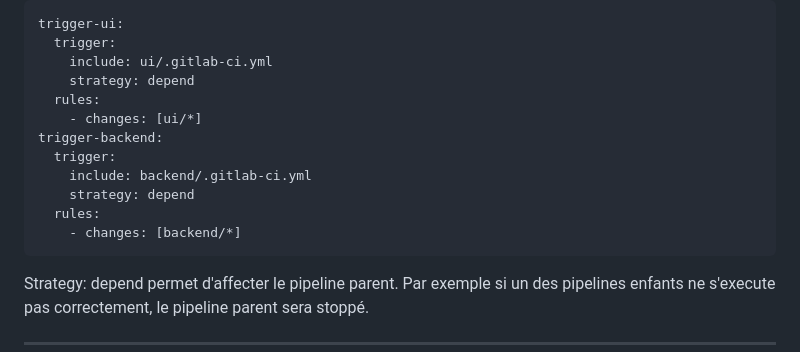
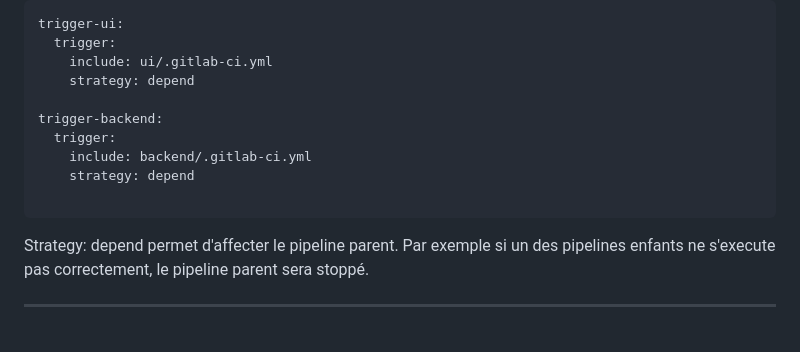
Before and after one commit to becodeorg/DAS-CI-CD, a Markdown page: 05.Type_Pipeline.md, the part around the change. Rendered like a GitHub page; blank space fills up the shorter version.

````diff
--- a/05.Type_Pipeline.md
+++ b/05.Type_Pipeline.md
@@ -109,14 +109,12 @@ trigger-ui:
   trigger:
     include: ui/.gitlab-ci.yml
     strategy: depend
-  rules:
-    - changes: [ui/*]
+
 trigger-backend:
   trigger:
     include: backend/.gitlab-ci.yml
     strategy: depend
-  rules:
-    - changes: [backend/*]
+
 ```
 
 Strategy: depend permet d'affecter le pipeline parent. Par exemple si un des pipelines enfants ne s'execute pas correctement,
````
